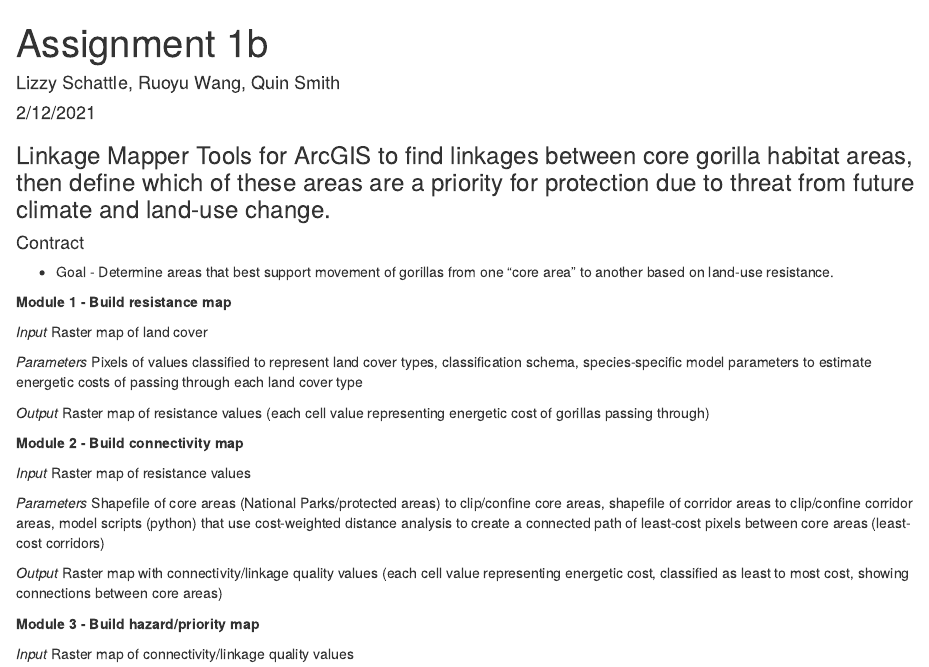
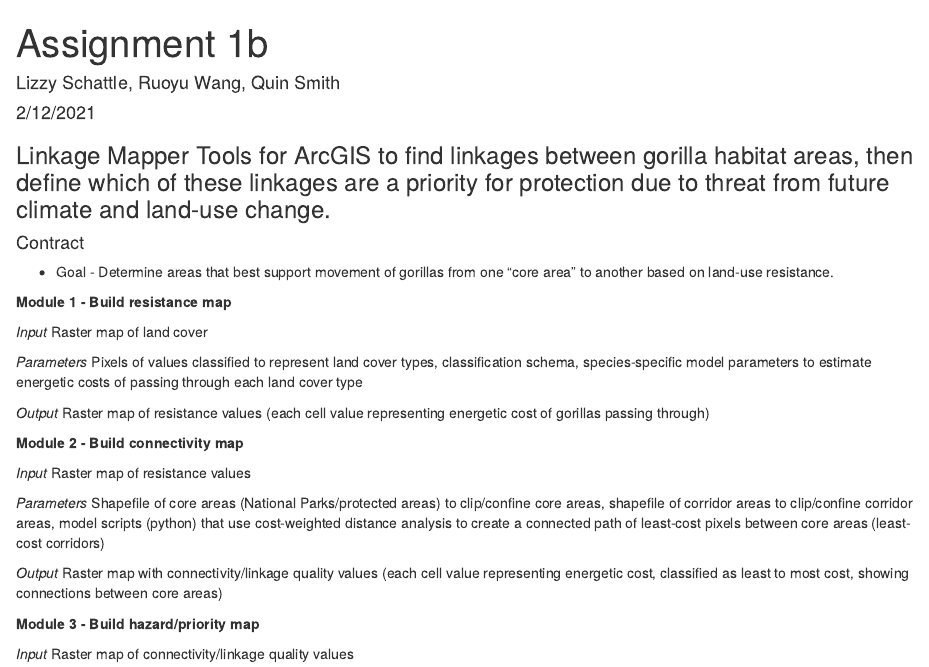
Before and after one commit to quin-smith/ESM262_QS, an R Markdown document (assignments/assignment_1b/assignment_1b.Rmd): the page in a window 1100 px wide, from its top. The pictures show the output file assignments/assignment_1b/assignment_1b.html that the author committed with the source, opened offline.

Commit message:
changed some wording

````diff
--- a/assignments/assignment_1b/assignment_1b.Rmd
+++ b/assignments/assignment_1b/assignment_1b.Rmd
@@ -9,7 +9,7 @@ output: html_document
 knitr::opts_chunk$set(echo = TRUE)
 ```
 
-### Linkage Mapper Tools for ArcGIS to find linkages between core gorilla habitat areas, then define which of these areas are a priority for protection due to threat from future climate and land-use change.
+### Linkage Mapper Tools for ArcGIS to find linkages between gorilla habitat areas, then define which of these linkages are a priority for protection due to threat from future climate and land-use change.
 
 #### Contract
 
````
Also changed, not shown: assignments/assignment_1b/assignment_1b.html.
